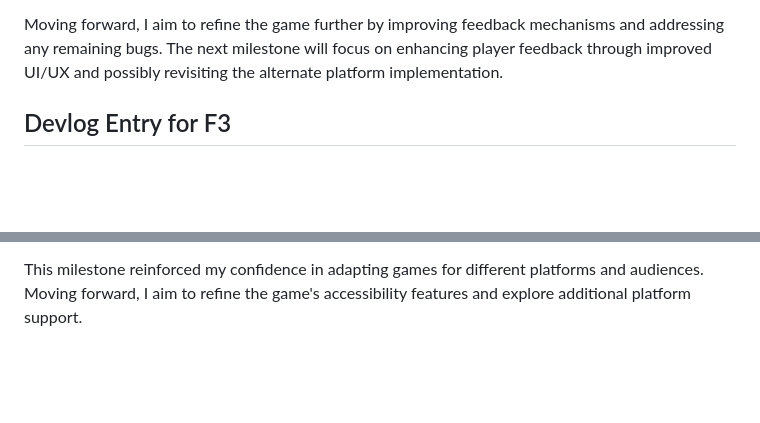
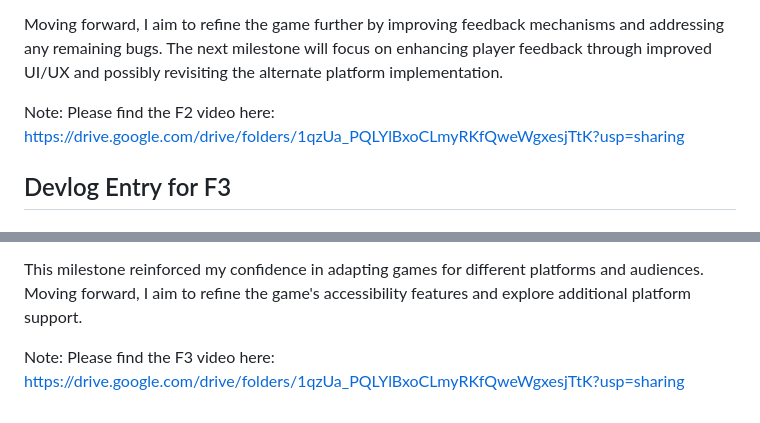
Before and after one commit to nityamthakur/CMPM-121-Final_Game, a Markdown page: README.md, 2 parts joined by grey strips. Drawn GitHub-style; blank space fills up the shorter version.

Commit message:
F2 and F3 video links added

```diff
--- a/README.md
+++ b/README.md
@@ -188,6 +188,8 @@ F2 introduced new challenges that required me to rethink how the game’s logic
 
 Moving forward, I aim to refine the game further by improving feedback mechanisms and addressing any remaining bugs. The next milestone will focus on enhancing player feedback through improved UI/UX and possibly revisiting the alternate platform implementation.
 
+Note: Please find the F2 video here: https://drive.google.com/drive/folders/1qzUa_PQLYlBxoCLmyRKfQweWgxesjTtK?usp=sharing
+
 ## Devlog Entry for F3
 
 ### How We Satisfied the Software Requirements
@@ -241,3 +243,6 @@ F3 highlighted the importance of designing for accessibility and usability:
 3. **Scope Management**: Completing F3 within the given timeframe required careful prioritization. For example, instead of building a new language selection UI from scratch, I opted for a functional dropdown menu that integrated seamlessly with existing code.
 
 This milestone reinforced my confidence in adapting games for different platforms and audiences. Moving forward, I aim to refine the game's accessibility features and explore additional platform support.
+
+
+Note: Please find the F3 video here: https://drive.google.com/drive/folders/1qzUa_PQLYlBxoCLmyRKfQweWgxesjTtK?usp=sharing
```
